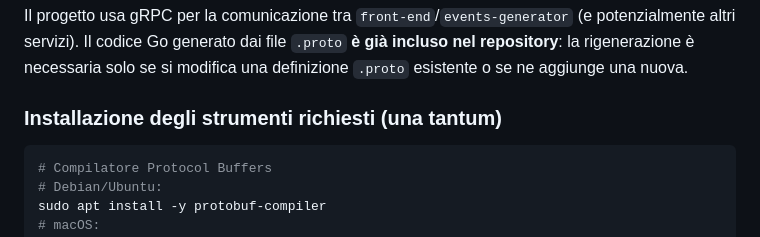
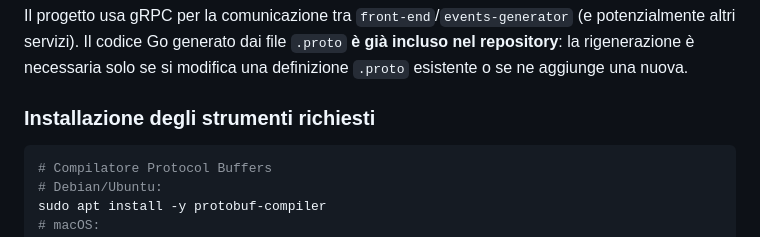
Before and after one commit to PepeFederico/SDCC_Progetto_Traccia_B4, a Markdown page: README.md, the part around the change. Rendered like a GitHub page.

Commit message:
Update installation section heading in README

````diff
--- a/README.md
+++ b/README.md
@@ -101,7 +101,7 @@ docker compose down
 
 Il progetto usa gRPC per la comunicazione tra `front-end`/`events-generator` (e potenzialmente altri servizi). Il codice Go generato dai file `.proto` **è già incluso nel repository**: la rigenerazione è necessaria solo se si modifica una definizione `.proto` esistente o se ne aggiunge una nuova.
 
-### Installazione degli strumenti richiesti (una tantum)
+### Installazione degli strumenti richiesti
 
 ```bash
 # Compilatore Protocol Buffers
````
